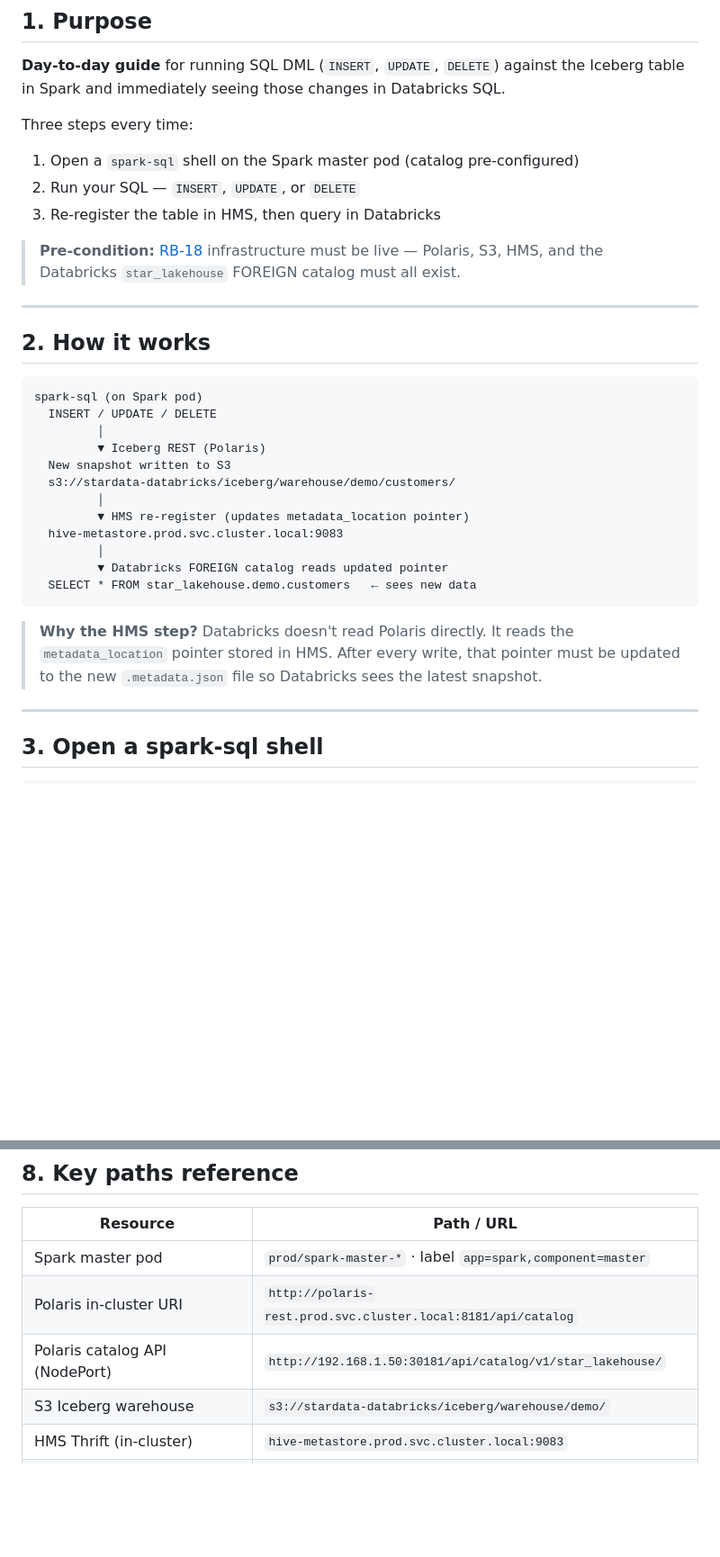
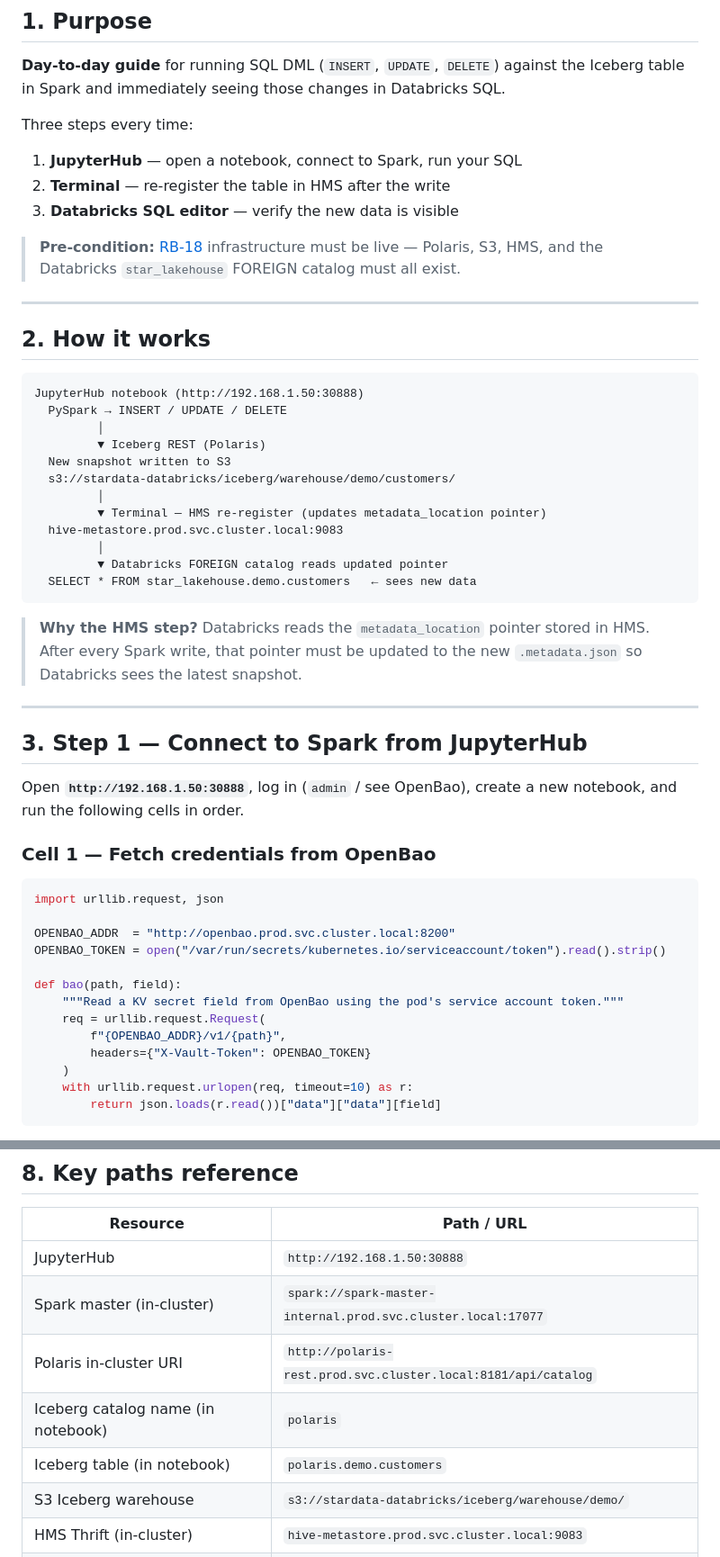
Before and after one commit to johnmillermca/stardatadblabs, a Markdown page: docs/runbooks/runbook-19-iceberg-spark-write-databricks-read.md, 2 parts joined by grey strips. Shown at 90% size. GitHub-like rendering; blank space fills up the shorter version.

Commit message:
docs: RB-19 — rewrite for JupyterHub; Spark DML via PySpark notebook, HMS re-register via terminal

````diff
--- a/docs/runbooks/runbook-19-iceberg-spark-write-databricks-read.md
+++ b/docs/runbooks/runbook-19-iceberg-spark-write-databricks-read.md
@@ -16,9 +16,9 @@
 **Day-to-day guide** for running SQL DML (`INSERT`, `UPDATE`, `DELETE`) against the Iceberg table in Spark and immediately seeing those changes in Databricks SQL.
 
 Three steps every time:
-1. Open a `spark-sql` shell on the Spark master pod (catalog pre-configured)
-2. Run your SQL — `INSERT`, `UPDATE`, or `DELETE`
-3. Re-register the table in HMS, then query in Databricks
+1. **JupyterHub** — open a notebook, connect to Spark, run your SQL
+2. **Terminal** — re-register the table in HMS after the write
+3. **Databricks SQL editor** — verify the new data is visible
 
 > **Pre-condition:** [RB-18](runbook-18-databricks-iceberg-polaris.md) infrastructure must be live — Polaris, S3, HMS, and the Databricks `star_lakehouse` FOREIGN catalog must all exist.
 
@@ -27,22 +27,43 @@ Three steps every time:
 ## 2. How it works
 
 ```
-spark-sql (on Spark pod)
-  INSERT / UPDATE / DELETE
+JupyterHub notebook (http://192.168.1.50:30888)
+  PySpark → INSERT / UPDATE / DELETE
          │
          ▼ Iceberg REST (Polaris)
   New snapshot written to S3
   s3://stardata-databricks/iceberg/warehouse/demo/customers/
          │
-         ▼ HMS re-register (updates metadata_location pointer)
+         ▼ Terminal — HMS re-register (updates metadata_location pointer)
   hive-metastore.prod.svc.cluster.local:9083
          │
          ▼ Databricks FOREIGN catalog reads updated pointer
   SELECT * FROM star_lakehouse.demo.customers   ← sees new data
 ```
 
-> **Why the HMS step?** Databricks doesn't read Polaris directly. It reads the `metadata_location` pointer stored in HMS. After every write, that pointer must be updated to the new `.metadata.json` file so Databricks sees the latest snapshot.
+> **Why the HMS step?** Databricks reads the `metadata_location` pointer stored in HMS. After every Spark write, that pointer must be updated to the new `.metadata.json` so Databricks sees the latest snapshot.
 
 ---
 
-## 3. Open a spark-sql shell
+## 3. Step 1 — Connect to Spark from JupyterHub
+
+Open **`http://192.168.1.50:30888`**, log in (`admin` / see OpenBao), create a new notebook, and run the following cells in order.
+
+### Cell 1 — Fetch credentials from OpenBao
+
+```python
+import urllib.request, json
+
+OPENBAO_ADDR  = "http://openbao.prod.svc.cluster.local:8200"
+OPENBAO_TOKEN = open("/var/run/secrets/kubernetes.io/serviceaccount/token").read().strip()
+
+def bao(path, field):
+    """Read a KV secret field from OpenBao using the pod's service account token."""
+    req = urllib.request.Request(
+        f"{OPENBAO_ADDR}/v1/{path}",
+        headers={"X-Vault-Token": OPENBAO_TOKEN}
+    )
+    with urllib.request.urlopen(req, timeout=10) as r:
+        return json.loads(r.read())["data"]["data"][field]
+```
+
@@ -316,9 +360,11 @@ Generate new token at: `https://dbc-11a1dbc5-061a.cloud.databricks.com/settings/
 
 | Resource | Path / URL |
 |---|---|
-| Spark master pod | `prod/spark-master-*` · label `app=spark,component=master` |
+| JupyterHub | `http://192.168.1.50:30888` |
+| Spark master (in-cluster) | `spark://spark-master-internal.prod.svc.cluster.local:17077` |
 | Polaris in-cluster URI | `http://polaris-rest.prod.svc.cluster.local:8181/api/catalog` |
-| Polaris catalog API (NodePort) | `http://192.168.1.50:30181/api/catalog/v1/star_lakehouse/` |
+| Iceberg catalog name (in notebook) | `polaris` |
+| Iceberg table (in notebook) | `polaris.demo.customers` |
 | S3 Iceberg warehouse | `s3://stardata-databricks/iceberg/warehouse/demo/` |
 | HMS Thrift (in-cluster) | `hive-metastore.prod.svc.cluster.local:9083` |
 | HMS Thrift (NodePort) | `192.168.1.50:30983` |
````
Also changed, not shown: other parts of docs/runbooks/runbook-19-iceberg-spark-write-databricks-read.md (+144 -121 lines).
